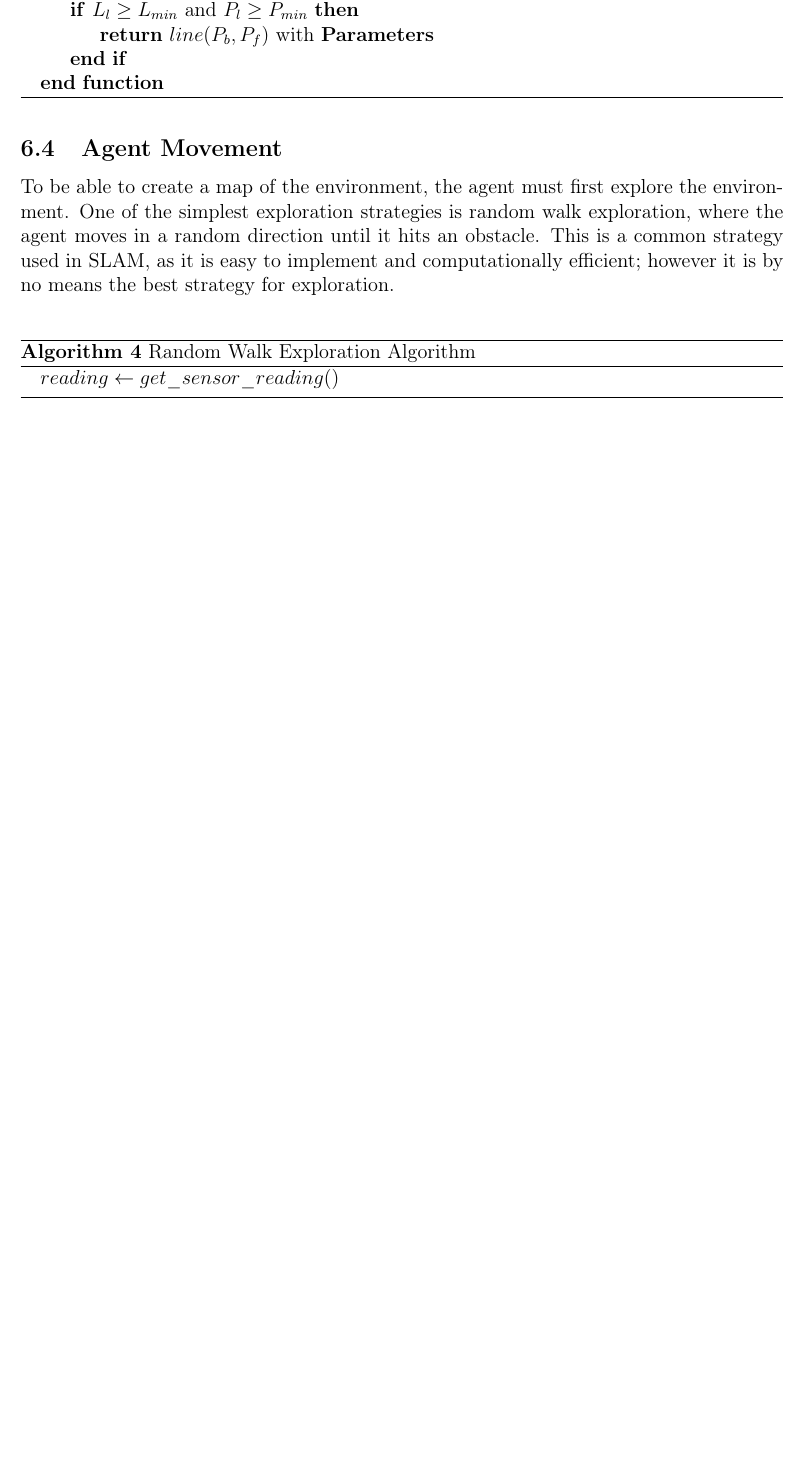
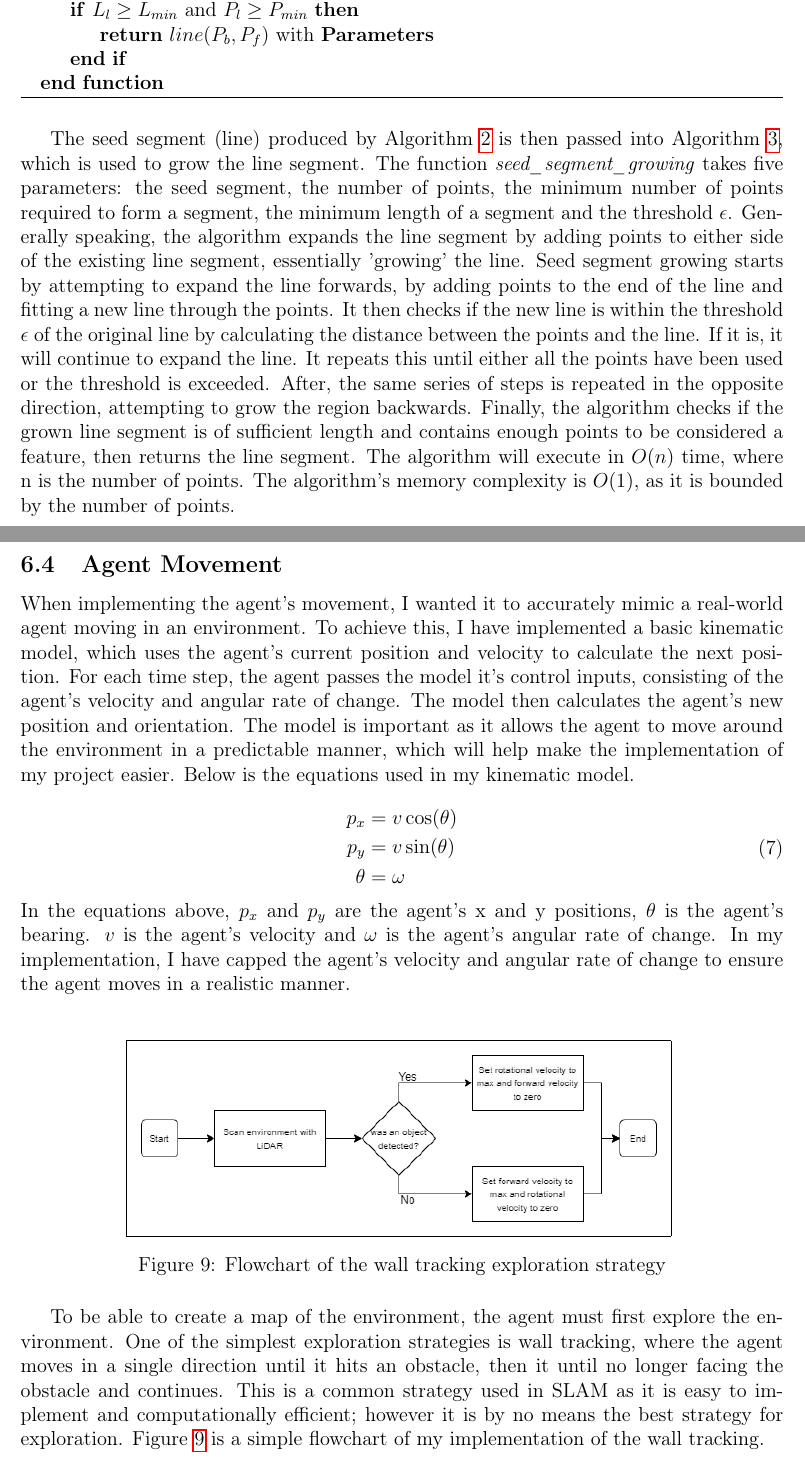
Before and after one commit to CharlieAnthony/Dissertation, a LaTeX document (Reports/FinalReport/FinalReport.tex): part of page 20 of 29 before the commit and two parts of pages 20 and 21 of 30 after it, the two joined at a grey line, cut so that both start at the same text, the shorter picture padded with empty space. Compiled offline with pdfLaTeX.

Commit message:
finished feature extraction and agent movement

```diff
--- a/Reports/FinalReport/FinalReport.tex
+++ b/Reports/FinalReport/FinalReport.tex
@@ -641,18 +640,45 @@ time, where n is the number of points. The algorithm's memory complexity is \(O(
         \EndFunction{}
     \end{algorithmic}
 \end{algorithm}
-
+The seed segment (line) produced by Algorithm \ref{alg:seeded_region_detection} is then passed into Algorithm \ref{alg:seeded_region_growing},
+which is used to grow the line segment. The function \textit{seed\_segment\_growing} takes five parameters: the seed segment, the number of points,
+the minimum number of points required to form a segment, the minimum length of a segment and the threshold $\epsilon$. Generally speaking, the
+algorithm expands the line segment by adding points to either side of the existing line segment, essentially 'growing' the line. Seed segment growing
+starts by attempting to expand the line forwards, by adding points to the end of the line and fitting a new line through the points. It then checks
+if the new line is within the threshold $\epsilon$ of the original line by calculating the distance between the points and the line. If it is, it will continue
+to expand the line. It repeats this until either all the points have been used or the threshold is exceeded. After, the same series of steps is repeated in
+the opposite direction, attempting to grow the region backwards. Finally, the algorithm checks if the grown line segment is of sufficient length and
+contains enough points to be considered a feature, then returns the line segment. The algorithm will execute in \(O(n)\) time, where n is the number of
+points. The algorithm's memory complexity is \(O(1)\), as it is bounded by the number of points.\\
+%TODO: check algorithm complexity properly
 
 \subsection{Agent Movement}
+When implementing the agent's movement, I wanted it to accurately mimic a real-world agent moving in an environment. To achieve this,
+I have implemented a basic kinematic model, which uses the agent's current position and velocity to calculate the next position. For
+each time step, the agent passes the model it's control inputs, consisting of the agent's velocity and angular rate of change. The model
+then calculates the agent's new position and orientation. The model is important as it allows the agent to move around the environment
+in a predictable manner, which will help make the implementation of my project easier. Below is the equations used in my kinematic model. \\
+\begin{equation}
+    \begin{aligned}
+        p_x &= v \cos(\theta) \\
+        p_y &= v \sin(\theta) \\
+        \theta &= \omega \\
+    \end{aligned}
+\end{equation}
+In the equations above, \(p_x\) and \(p_y\) are the agent's x and y positions, \(\theta\) is the agent's bearing. \(v\) is the agent's velocity
+and \(\omega\) is the agent's angular rate of change. In my implementation, I have capped the agent's velocity and angular rate of change
+to ensure the agent moves in a realistic manner.\\
+\begin{figure}[H]
+    \centering
+    \fbox{\includegraphics[width=0.7\linewidth]{wallfollow.png}}
+    \caption{Flowchart of the wall tracking exploration strategy}
+    \label{fig:wall_tracking_flowchart}
+\end{figure}
 To be able to create a map of the environment, the agent must first explore the environment. One of the simplest exploration strategies
-is random walk exploration, where the agent moves in a random direction until it hits an obstacle. This is a common strategy used in
-SLAM, as it is easy to implement and computationally efficient; however it is by no means the best strategy for exploration. \\
-\begin{algorithm}
-    \caption{Random Walk Exploration Algorithm}\label{alg:random_walk}
-\begin{algorithmic}
-    \State $reading \gets get\_sensor\_reading()$
-\end{algorithmic}
-\end{algorithm}
+is wall tracking, where the agent moves in a single direction until it hits an obstacle, then it until no longer facing the obstacle and continues.
+This is a common strategy used in SLAM as it is easy to implement and computationally efficient; however it is by no means the best strategy
+for exploration. Figure \ref{fig:wall_tracking_flowchart} is a simple flowchart of my implementation of the wall tracking.\\
+
 
 \subsection{Extended Kalman Filter}
 
```
Also changed, not shown: Reports/FinalReport/wallfollow.png (added), Reports/FinalReport/FinalReport.tex (11 more changed lines).
